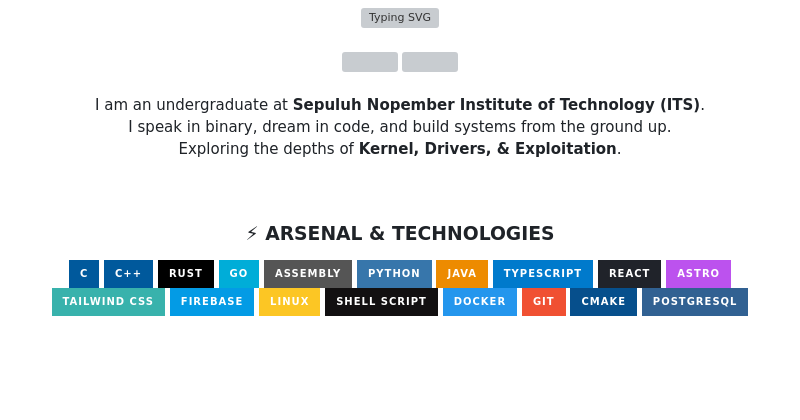
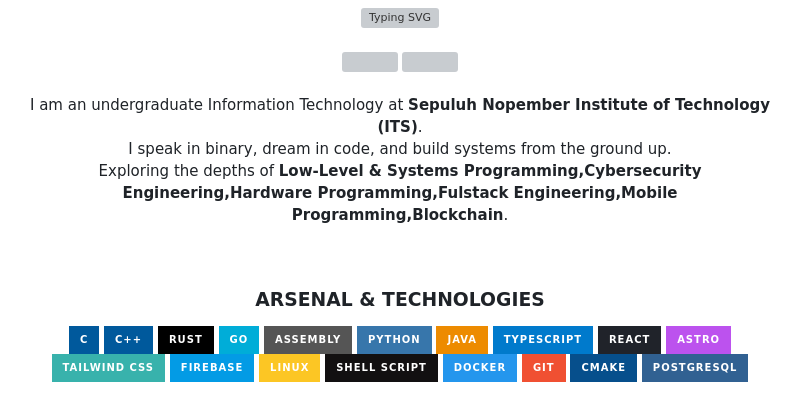
Before and after one commit to AtokTajuddin/AtokTajuddin, a Markdown page: README.md, the part around the change. Rendered like a GitHub page; badges without logos; blank space fills up the shorter version; grey boxes are pictures that could not be loaded.

```diff
--- a/README.md
+++ b/README.md
@@ -22,16 +22,16 @@
 <!-- About Me Section -->
 <div align="center">
   <p align="center" width="600">
-    I am an undergraduate at <b>Sepuluh Nopember Institute of Technology (ITS)</b>.<br>
+    I am an undergraduate Information Technology at <b>Sepuluh Nopember Institute of Technology (ITS)</b>.<br>
     I speak in binary, dream in code, and build systems from the ground up.<br>
-    Exploring the depths of <b>Kernel, Drivers, & Exploitation</b>.
+    Exploring the depths of <b>Low-Level & Systems Programming,Cybersecurity Engineering,Hardware Programming,Fulstack Engineering,Mobile Programming,Blockchain</b>.
   </p>
 </div>
 
 <br>
 
 <!-- Tech Stack: Digabung jadi satu (Unified), Style: For-The-Badge (Kotak Tebal) -->
-<h3 align="center">⚡ ARSENAL & TECHNOLOGIES</h3>
+<h3 align="center"> ARSENAL & TECHNOLOGIES</h3>
 <div align="center">
   <!-- Languages -->
   <img src="https://img.shields.io/badge/C-00599C?style=for-the-badge&logo=c&logoColor=white" />
```
